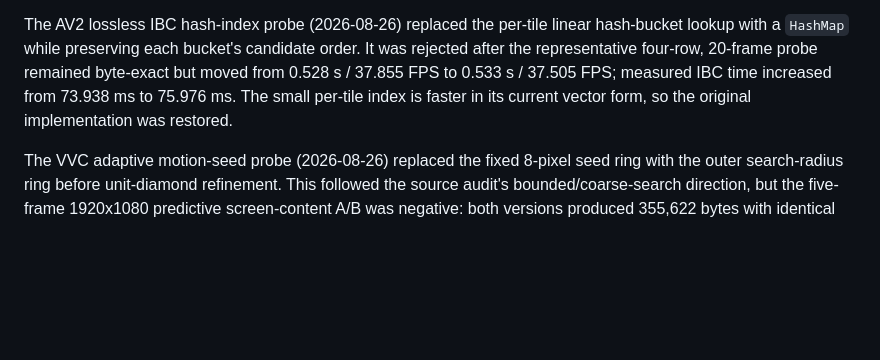
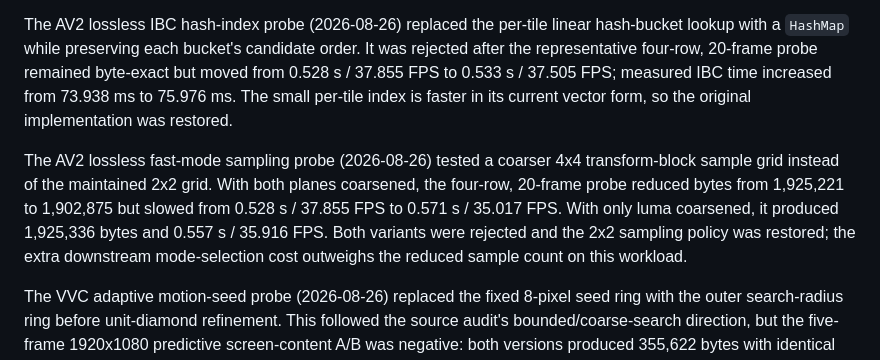
Before and after one commit to framefinery/framefinery-engine, a Markdown page: docs/codec-parity-target.md, the part around the change. GitHub-like rendering; blank space fills up the shorter version.

Commit message:
Record AV2 lossless sampling probes

```diff
--- a/docs/codec-parity-target.md
+++ b/docs/codec-parity-target.md
@@ -606,6 +606,15 @@ candidate order. It was rejected after the representative four-row,
 ms. The small per-tile index is faster in its current vector form, so the
 original implementation was restored.
 
+The AV2 lossless fast-mode sampling probe (2026-08-26) tested a coarser 4x4
+transform-block sample grid instead of the maintained 2x2 grid. With both
+planes coarsened, the four-row, 20-frame probe reduced bytes from 1,925,221 to
+1,902,875 but slowed from 0.528 s / 37.855 FPS to 0.571 s / 35.017 FPS. With
+only luma coarsened, it produced 1,925,336 bytes and 0.557 s / 35.916 FPS.
+Both variants were rejected and the 2x2 sampling policy was restored; the
+extra downstream mode-selection cost outweighs the reduced sample count on
+this workload.
+
 The VVC adaptive motion-seed probe (2026-08-26) replaced the fixed 8-pixel
 seed ring with the outer search-radius ring before unit-diamond refinement.
 This followed the source audit's bounded/coarse-search direction, but the
```
